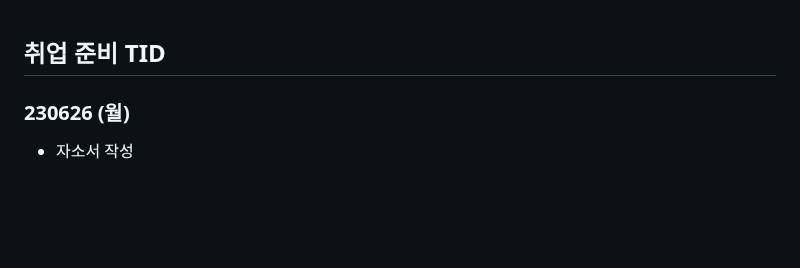
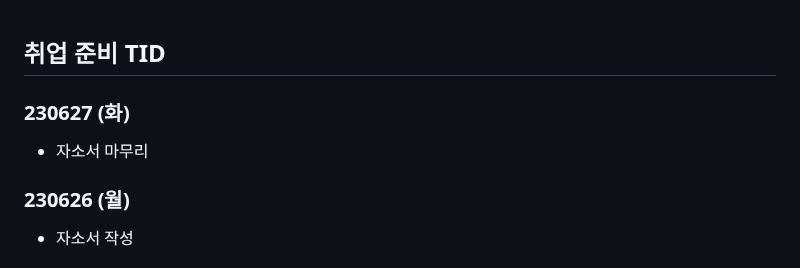
Before and after one commit to Suhwan-Im/TIL, a Markdown page: 13. 취업준비 기간/[취업 준비 TID].md, the part around the change. Drawn GitHub-style; blank space fills up the shorter version.

Commit message:
updating_230627

```diff
--- a/13. 취업준비 기간/[취업 준비 TID].md
+++ b/13. 취업준비 기간/[취업 준비 TID].md
@@ -1,4 +1,10 @@
 ## 취업 준비 TID
+
+
+
+### 230627 (화)
+
+- 자소서 마무리
 
 
 
```
